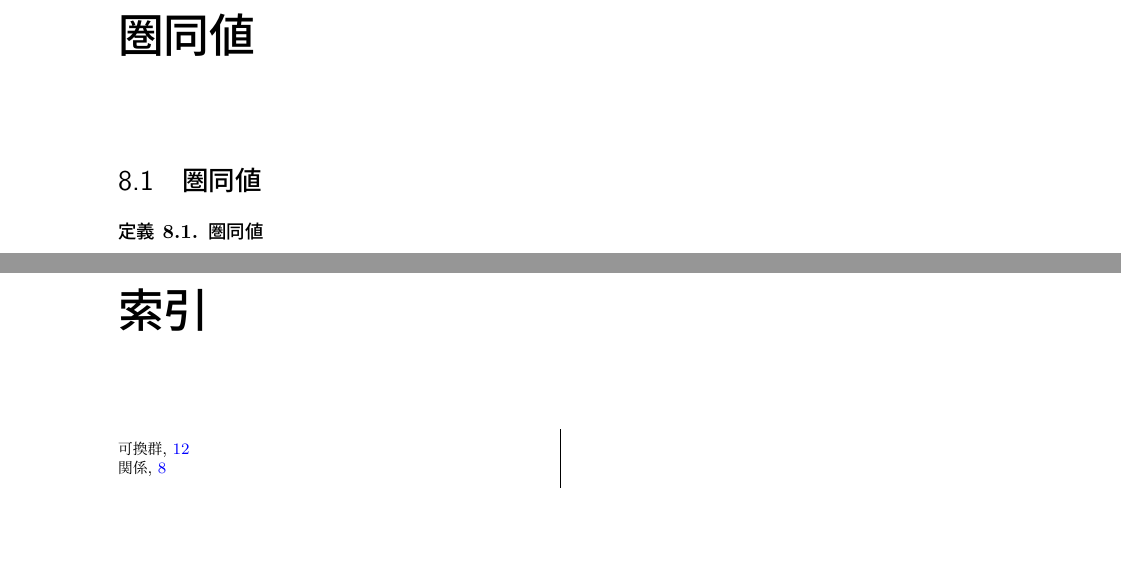
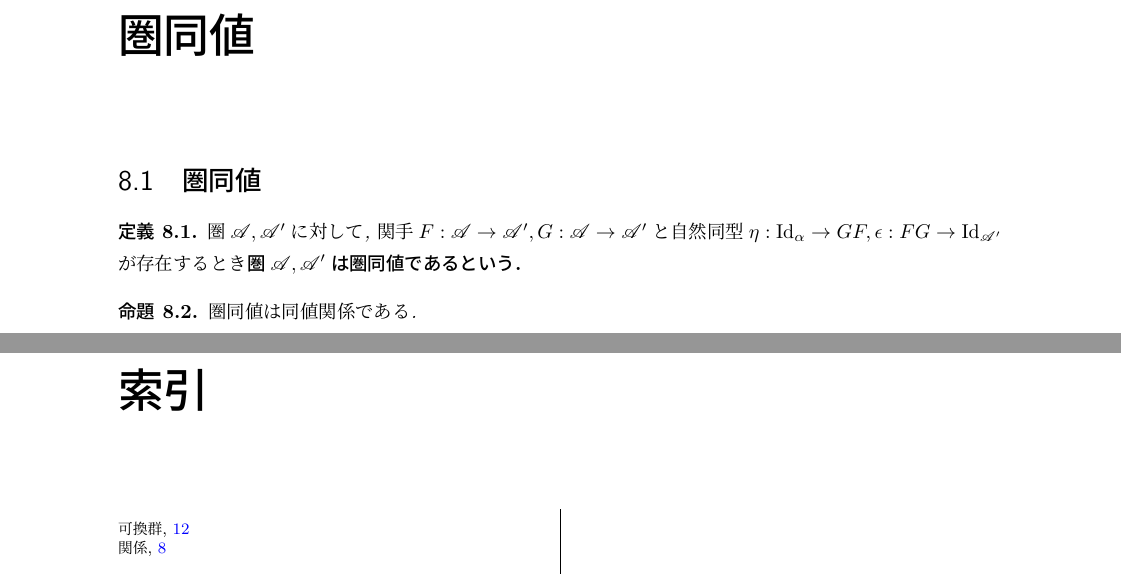
Before and after one commit to sexytant/category_theory, a LaTeX book (texsrc/main.tex, which reads texsrc/ch8/main.tex): two parts of pages 27 and 28 of 28, joined at a grey line, cut so that both start at the same text, the shorter picture padded with empty space. Compiled offline with pLaTeX and dvipdfmx.

Commit message:
ver.0.0.8.1 第8章執筆済み

```diff
--- /dev/null
+++ b/texsrc/ch8/main.tex
@@ -0,0 +1,17 @@
+\section{圏同値}
+\begin{Def}
+圏$\mathscr{A},\mathscr{A}'$に対して, 関手$F:\mathscr{A}\rightarrow\mathscr{A}', G:\mathscr{A}\rightarrow\mathscr{A}'$と自然同型$\eta:\mathrm{Id}_\alpha\rightarrow GF,\epsilon:FG\rightarrow\rm{Id}_{\mathscr{A}'}$が存在するとき
+\bf{圏$\mathscr{A},\mathscr{A}'$は圏同値である}という.
+\end{Def}
+\begin{Prop}
+圏同値は同値関係である.
+\end{Prop}
+
+\begin{comment}
+\section{Haskにおける自然同型}
+\subsection{mirror関数}
+Tree関手からTree関手への自然同型
+\subsection{Maybe関手とEither()関手の間の自然同型}
+\section{まとめ}
+aa
+\end{comment}
--- a/texsrc/main.tex
+++ b/texsrc/main.tex
@@ -104,12 +104,4 @@
 \input{ch7/main}
 
 \chapter{圏同値}
-\section{圏同値}
-\begin{Def}
-\bf{圏同値}
-\end{Def}
-\begin{comment}
-\section{Haskにおける自然同型}
-\subsection{mirror関数}
-Tree関手からTree関手への自然同型
-\subsection{Maybe関手とEither()関手の間の自然同型}
+\input{ch8/main}
```
Also changed, not shown: texsrc/main.tex (3 more changed lines).
